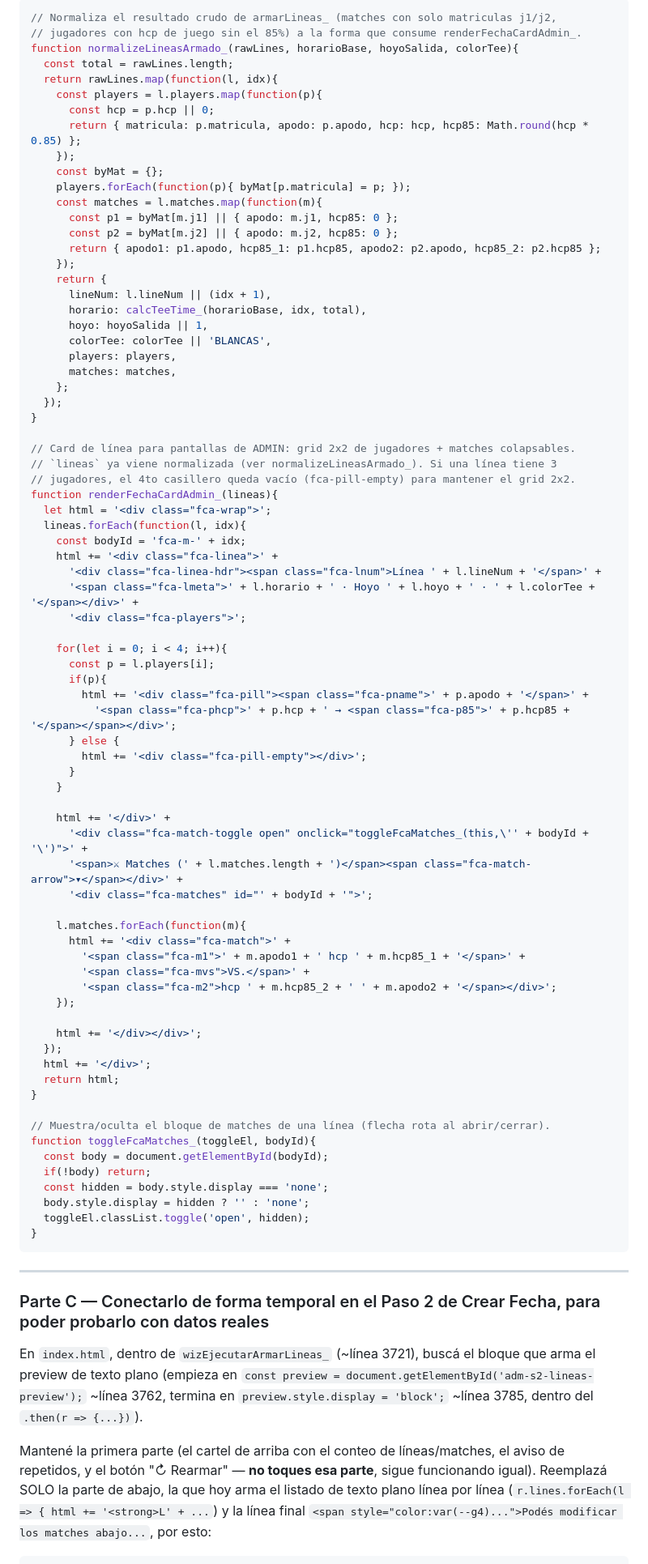
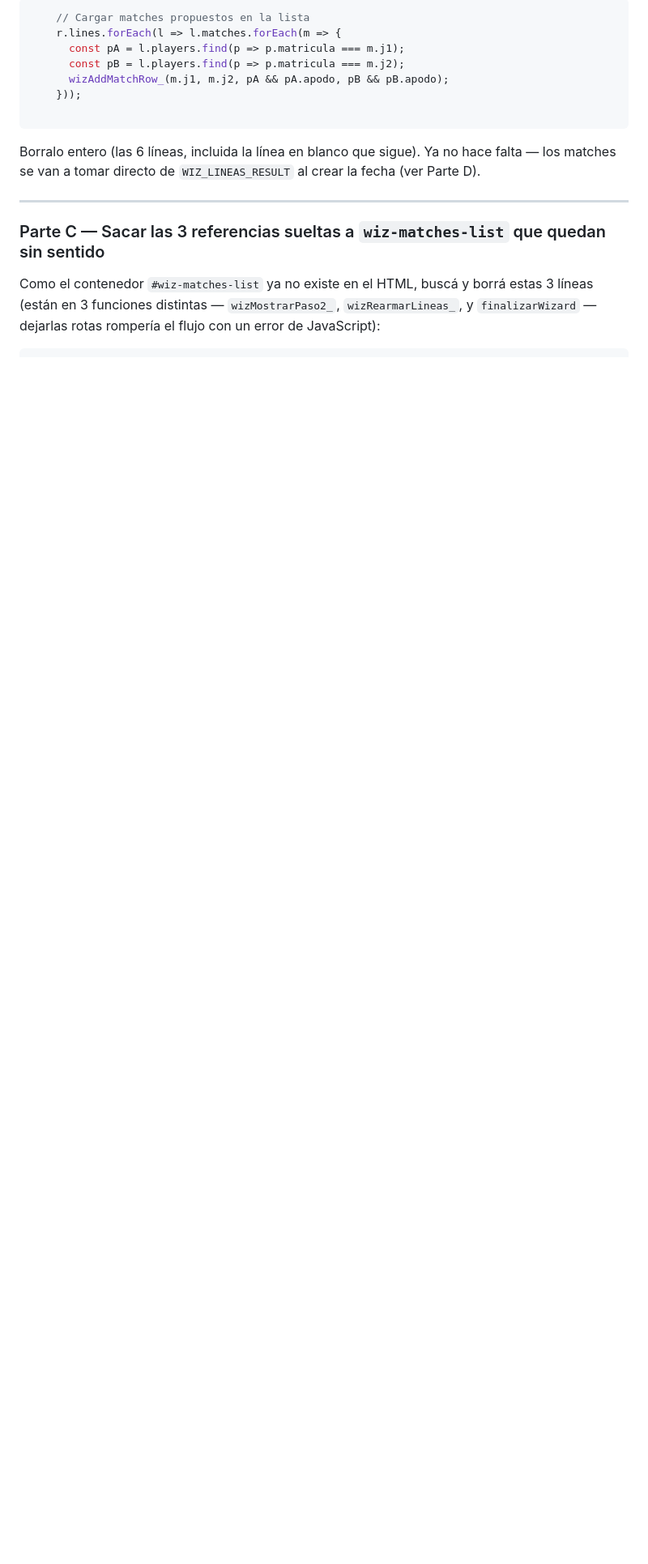
Before and after one commit to MarBar82/NGT, a Markdown page: PROJECT_STATE.md, the part around one of its changes. Shown at 81% size. GitHub-like rendering; blank space fills up the shorter version.

Commit message:
Tarea 28: respuestas de verificacion en PROJECT_STATE.md
Co-Authored-By: Claude Sonnet 4.6 <noreply@anthropic.com>

````diff
--- a/PROJECT_STATE.md
+++ b/PROJECT_STATE.md
@@ -50,88 +56,20 @@ En `index.html`, agregá estas 3 funciones nuevas justo después de `calcTeeTime
 
 ```js
-// Normaliza el resultado crudo de armarLineas_ (matches con solo matriculas j1/j2,
-// jugadores con hcp de juego sin el 85%) a la forma que consume renderFechaCardAdmin_.
-function normalizeLineasArmado_(rawLines, horarioBase, hoyoSalida, colorTee){
-  const total = rawLines.length;
-  return rawLines.map(function(l, idx){
-    const players = l.players.map(function(p){
-      const hcp = p.hcp || 0;
-      return { matricula: p.matricula, apodo: p.apodo, hcp: hcp, hcp85: Math.round(hcp * 0.85) };
-    });
-    const byMat = {};
-    players.forEach(function(p){ byMat[p.matricula] = p; });
-    const matches = l.matches.map(function(m){
-      const p1 = byMat[m.j1] || { apodo: m.j1, hcp85: 0 };
-      const p2 = byMat[m.j2] || { apodo: m.j2, hcp85: 0 };
-      return { apodo1: p1.apodo, hcp85_1: p1.hcp85, apodo2: p2.apodo, hcp85_2: p2.hcp85 };
-    });
-    return {
-      lineNum: l.lineNum || (idx + 1),
-      horario: calcTeeTime_(horarioBase, idx, total),
-      hoyo: hoyoSalida || 1,
-      colorTee: colorTee || 'BLANCAS',
-      players: players,
-      matches: matches,
-    };
-  });
-}
+    // Cargar matches propuestos en la lista
+    r.lines.forEach(l => l.matches.forEach(m => {
+      const pA = l.players.find(p => p.matricula === m.j1);
+      const pB = l.players.find(p => p.matricula === m.j2);
+      wizAddMatchRow_(m.j1, m.j2, pA && pA.apodo, pB && pB.apodo);
+    }));
 
-// Card de línea para pantallas de ADMIN: grid 2x2 de jugadores + matches colapsables.
-// `lineas` ya viene normalizada (ver normalizeLineasArmado_). Si una línea tiene 3
-// jugadores, el 4to casillero queda vacío (fca-pill-empty) para mantener el grid 2x2.
-function renderFechaCardAdmin_(lineas){
-  let html = '<div class="fca-wrap">';
-  lineas.forEach(function(l, idx){
-    const bodyId = 'fca-m-' + idx;
-    html += '<div class="fca-linea">' +
-      '<div class="fca-linea-hdr"><span class="fca-lnum">Línea ' + l.lineNum + '</span>' +
-      '<span class="fca-lmeta">' + l.horario + ' · Hoyo ' + l.hoyo + ' · ' + l.colorTee + '</span></div>' +
-      '<div class="fca-players">';
+```
 
-    for(let i = 0; i < 4; i++){
-      const p = l.players[i];
-      if(p){
-        html += '<div class="fca-pill"><span class="fca-pname">' + p.apodo + '</span>' +
-          '<span class="fca-phcp">' + p.hcp + ' → <span class="fca-p85">' + p.hcp85 + '</span></span></div>';
-      } else {
-        html += '<div class="fca-pill-empty"></div>';
-      }
-    }
-
-    html += '</div>' +
-      '<div class="fca-match-toggle open" onclick="toggleFcaMatches_(this,\'' + bodyId + '\')">' +
-      '<span>⚔ Matches (' + l.matches.length + ')</span><span class="fca-match-arrow">▾</span></div>' +
-      '<div class="fca-matches" id="' + bodyId + '">';
-
-    l.matches.forEach(function(m){
-      html += '<div class="fca-match">' +
-        '<span class="fca-m1">' + m.apodo1 + ' hcp ' + m.hcp85_1 + '</span>' +
-        '<span class="fca-mvs">VS.</span>' +
-        '<span class="fca-m2">hcp ' + m.hcp85_2 + ' ' + m.apodo2 + '</span></div>';
-    });
-
-    html += '</div></div>';
-  });
-  html += '</div>';
-  return html;
-}
-
-// Muestra/oculta el bloque de matches de una línea (flecha rota al abrir/cerrar).
-function toggleFcaMatches_(toggleEl, bodyId){
-  const body = document.getElementById(bodyId);
-  if(!body) return;
-  const hidden = body.style.display === 'none';
-  body.style.display = hidden ? '' : 'none';
-  toggleEl.classList.toggle('open', hidden);
-}
-```
+Borralo entero (las 6 líneas, incluida la línea en blanco que sigue). Ya no hace falta — los matches se van a tomar directo de `WIZ_LINEAS_RESULT` al crear la fecha (ver Parte D).
 
 ---
 
-### Parte C — Conectarlo de forma temporal en el Paso 2 de Crear Fecha, para poder probarlo con datos reales
+### Parte C — Sacar las 3 referencias sueltas a `wiz-matches-list` que quedan sin sentido
 
-En `index.html`, dentro de `wizEjecutarArmarLineas_` (~línea 3721), buscá el bloque que arma el preview de texto plano (empieza en `const preview = document.getElementById('adm-s2-lineas-preview');` ~línea 3762, termina en `preview.style.display = 'block';` ~línea 3785, dentro del `.then(r => {...})`).
-
-Mantené la primera parte (el cartel de arriba con el conteo de líneas/matches, el aviso de repetidos, y el botón "↻ Rearmar" — **no toques esa parte**, sigue funcionando igual). Reemplazá SOLO la parte de abajo, la que hoy arma el listado de texto plano línea por línea (`r.lines.forEach(l => { html += '<strong>L' + ...`) y la línea final `<span style="color:var(--g4)...">Podés modificar los matches abajo...`, por esto:
+Como el contenedor `#wiz-matches-list` ya no existe en el HTML, buscá y borrá estas 3 líneas (están en 3 funciones distintas — `wizMostrarPaso2_`, `wizRearmarLineas_`, y `finalizarWizard` — dejarlas rotas rompería el flujo con un error de JavaScript):
 
 ```js
````
Also changed, not shown: other parts of PROJECT_STATE.md (+98 -76 lines).
